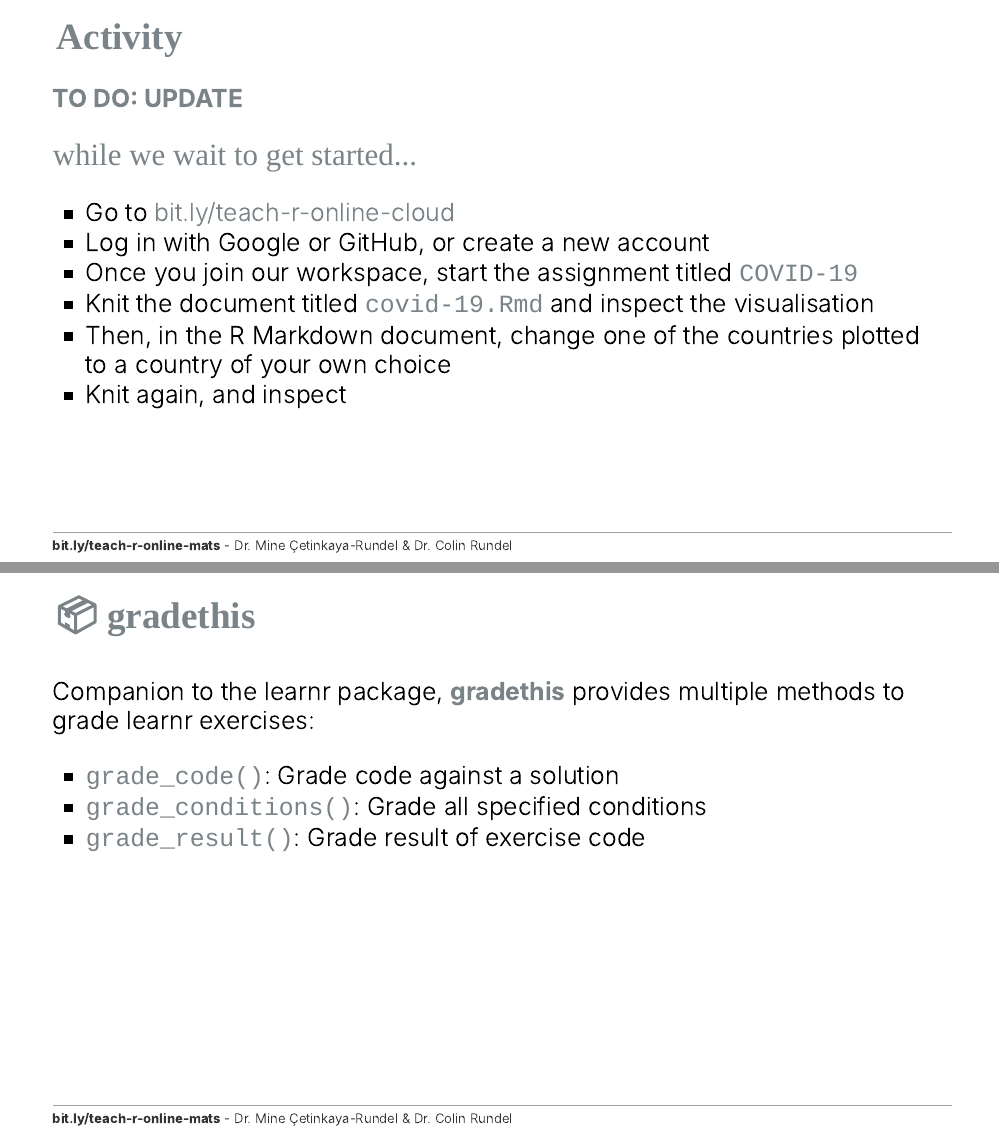
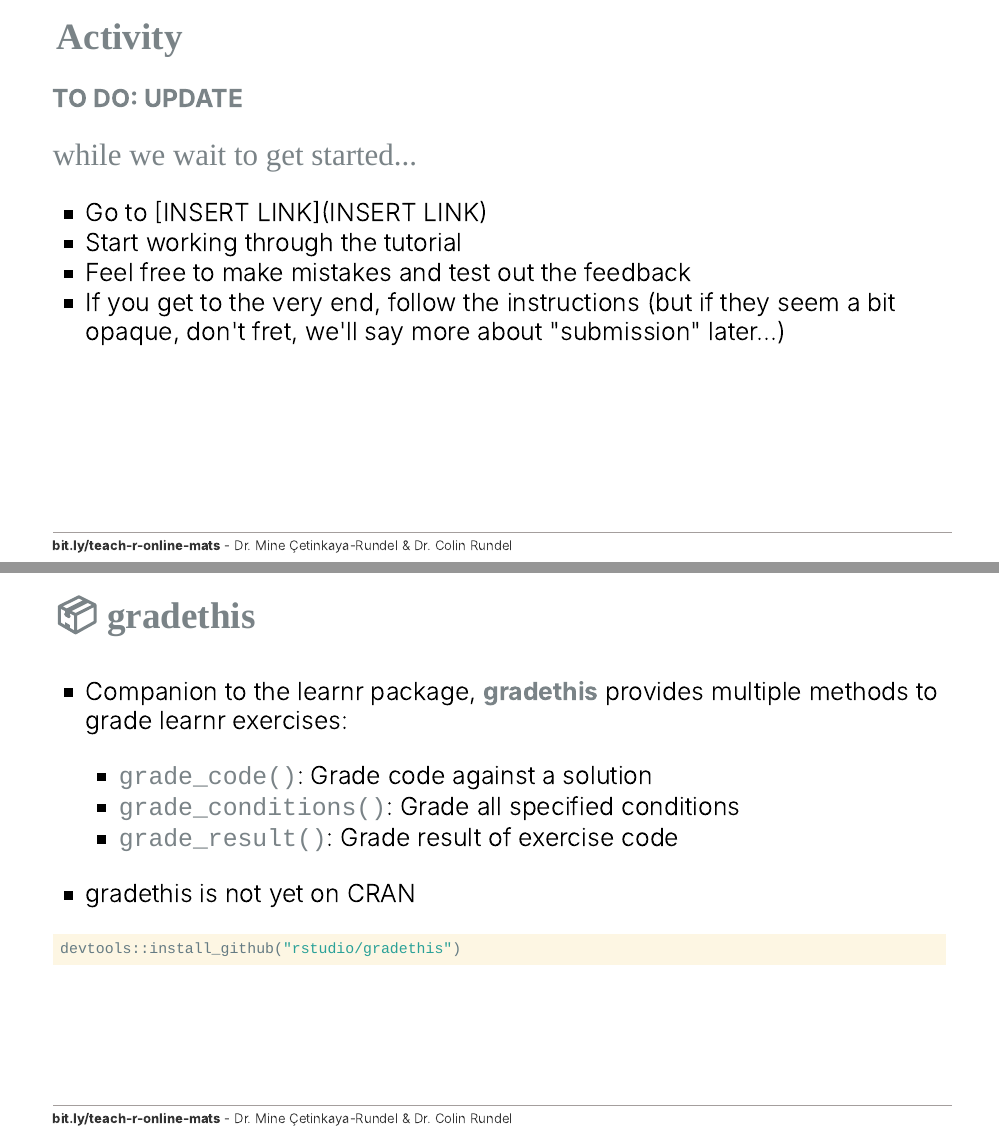
Before and after one commit to mine-cetinkaya-rundel/teach-r-online, an R Markdown document (02-tutorial/02-tutorial.Rmd): pages 2 and 15 of 23, joined at a grey line. The pictures show the slides in the output file 02-tutorial/02-tutorial.html that the author committed with the source; the slides are laid out offline by our stand-in for remark.js, each with all of its steps uncovered, in fonts that may differ from those the slides ask for, and without slide numbers, shadows or browser add-ons; library style sheets and scripts come from the installed R packages.

Commit message:
Update instructions and image

````diff
--- a/02-tutorial/02-tutorial.Rmd
+++ b/02-tutorial/02-tutorial.Rmd
@@ -48,12 +48,10 @@ library(jsonlite)
 
 .hand[while we wait to get started...]
 
-- Go to [bit.ly/teach-r-online-cloud](https://bit.ly/teach-r-online-cloud)
-- Log in with Google or GitHub, or create a new account
-- Once you join our workspace, start the assignment titled `COVID-19`
-- Knit the document titled `covid-19.Rmd` and inspect the visualisation
-- Then, in the R Markdown document, change one of the countries plotted to a country of your own choice
-- Knit again, and inspect
+- Go to [INSERT LINK](INSERT LINK)
+- Start working through the tutorial
+- Feel free to make mistakes and test out the feedback
+- If you get to the very end, follow the instructions (but if they seem a bit opaque, don't fret, we'll say more about "submission" later...)
 
 ---
 
@@ -246,11 +250,16 @@ class: middle
 
 ## `r emo::ji("package")` gradethis
 
-Companion to the learnr package, **gradethis** provides multiple methods to grade learnr exercises:
+- Companion to the learnr package, **gradethis** provides multiple methods to grade learnr exercises:
+  - `grade_code()`: Grade code against a solution
+  - `grade_conditions()`: Grade all specified conditions
+  - `grade_result()`: Grade result of exercise code
 
-- `grade_code()`: Grade code against a solution
-- `grade_conditions()`: Grade all specified conditions
-- `grade_result()`: Grade result of exercise code
+- gradethis is not yet on CRAN
+
+```{r eval=FALSE}
+devtools::install_github("rstudio/gradethis")
+```
 
 ---
 
````
Also changed, not shown: 02-tutorial/02-tutorial.html, 02-tutorial/02-tutorial_files/figure-html/unnamed-chunk-8-1.png, 02-tutorial/examples/01-learnr-gradethis/lego-sales.html, 02-tutorial/02-tutorial.Rmd (6 more changed lines).
